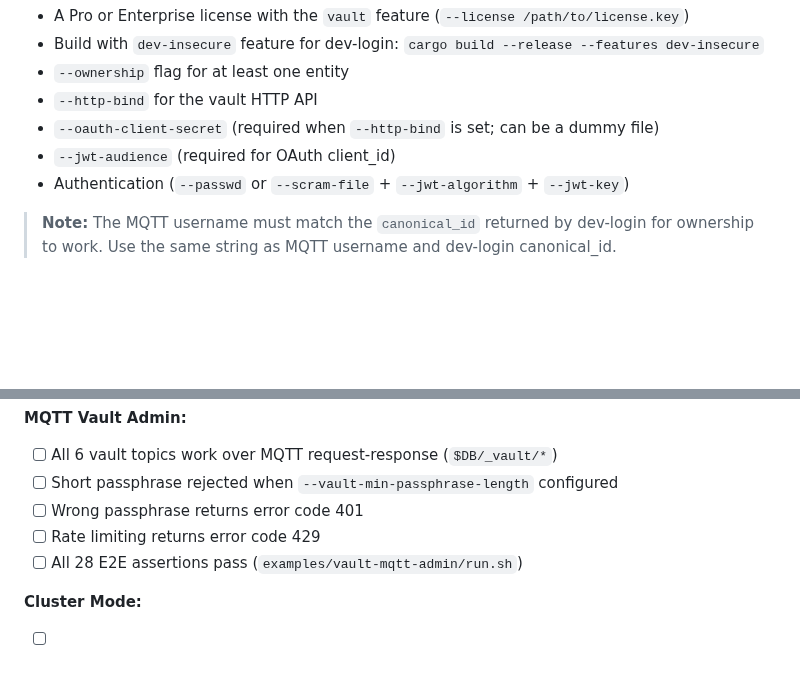
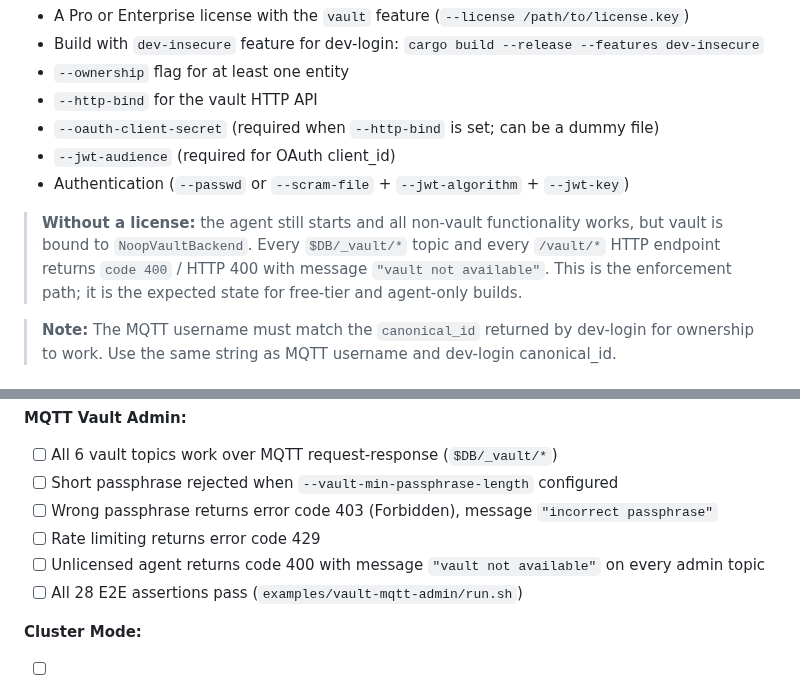
Before and after one commit to LabOverWire/MQDB, a Markdown page: docs/testing/08-vault.md, 2 parts joined by grey strips. Rendered like a GitHub page; blank space fills up the shorter version.

Commit message:
fix vault testing guide: MQTT wrong-pass returns 403, note NoopBackend

```diff
--- a/docs/testing/08-vault.md
+++ b/docs/testing/08-vault.md
@@ -14,6 +14,12 @@ Vault requires:
 - `--oauth-client-secret` (required when `--http-bind` is set; can be a dummy file)
 - `--jwt-audience` (required for OAuth client_id)
 - Authentication (`--passwd` or `--scram-file` + `--jwt-algorithm` + `--jwt-key`)
+
+> **Without a license:** the agent still starts and all non-vault functionality works,
+> but vault is bound to `NoopVaultBackend`. Every `$DB/_vault/*` topic and every
+> `/vault/*` HTTP endpoint returns `code 400` / HTTP 400 with message
+> `"vault not available"`. This is the enforcement path; it is the expected state for
+> free-tier and agent-only builds.
 
 > **Note:** The MQTT username must match the `canonical_id` returned by dev-login for
 > ownership to work. Use the same string as MQTT username and dev-login canonical_id.
@@ -205,8 +211,9 @@ This runs 70 tests covering:
 **MQTT Vault Admin:**
 - [ ] All 6 vault topics work over MQTT request-response (`$DB/_vault/*`)
 - [ ] Short passphrase rejected when `--vault-min-passphrase-length` configured
-- [ ] Wrong passphrase returns error code 401
+- [ ] Wrong passphrase returns error code 403 (Forbidden), message `"incorrect passphrase"`
 - [ ] Rate limiting returns error code 429
+- [ ] Unlicensed agent returns code 400 with message `"vault not available"` on every admin topic
 - [ ] All 28 E2E assertions pass (`examples/vault-mqtt-admin/run.sh`)
 
 **Cluster Mode:**
```
